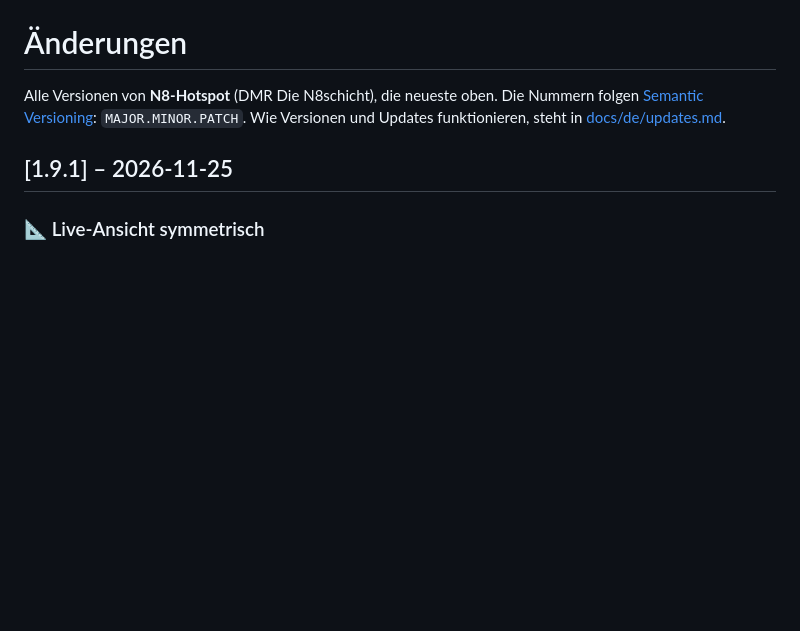
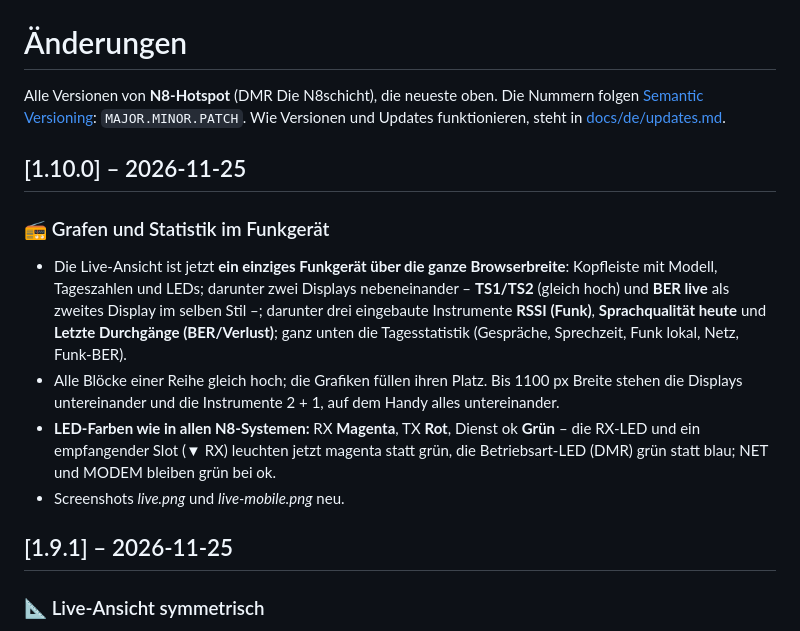
Before and after one commit to dhartmann1979/N8-HotSpot, a Markdown page: CHANGELOG.md, the part around the change. Drawn GitHub-style; blank space fills up the shorter version.

```diff
--- a/CHANGELOG.md
+++ b/CHANGELOG.md
@@ -3,6 +3,19 @@
 Alle Versionen von **N8-Hotspot** (DMR Die N8schicht), die neueste oben.
 Die Nummern folgen [Semantic Versioning](https://semver.org/lang/de/): `MAJOR.MINOR.PATCH`.
 Wie Versionen und Updates funktionieren, steht in [docs/de/updates.md](docs/de/updates.md).
+
+## [1.10.0] – 2026-11-25
+
+### 📻 Grafen und Statistik im Funkgerät
+- Die Live-Ansicht ist jetzt **ein einziges Funkgerät über die ganze Browserbreite**: Kopfleiste mit Modell, Tageszahlen und LEDs; darunter
+  zwei Displays nebeneinander – **TS1/TS2** (gleich hoch) und **BER live** als zweites Display im selben Stil –; darunter drei
+  eingebaute Instrumente **RSSI (Funk)**, **Sprachqualität heute** und **Letzte Durchgänge (BER/Verlust)**; ganz unten die
+  Tagesstatistik (Gespräche, Sprechzeit, Funk lokal, Netz, Funk-BER).
+- Alle Blöcke einer Reihe gleich hoch; die Grafiken füllen ihren Platz. Bis 1100 px Breite stehen die Displays untereinander und die
+  Instrumente 2 + 1, auf dem Handy alles untereinander.
+- **LED-Farben wie in allen N8-Systemen:** RX **Magenta**, TX **Rot**, Dienst ok **Grün** – die RX-LED und ein empfangender Slot
+  (▼ RX) leuchten jetzt magenta statt grün, die Betriebsart-LED (DMR) grün statt blau; NET und MODEM bleiben grün bei ok.
+- Screenshots *live.png* und *live-mobile.png* neu.
 
 ## [1.9.1] – 2026-11-25
 
```
Also changed, not shown: docs/images/live.png, 5 other files.
